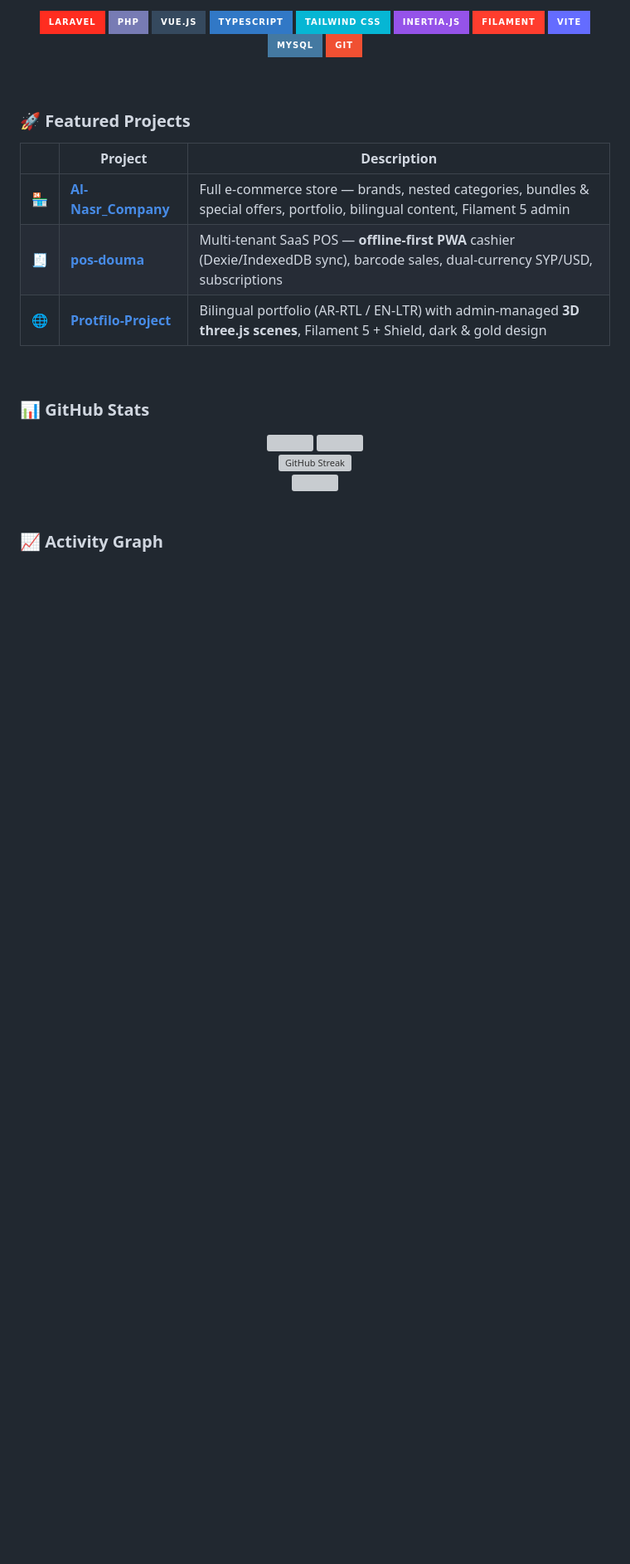
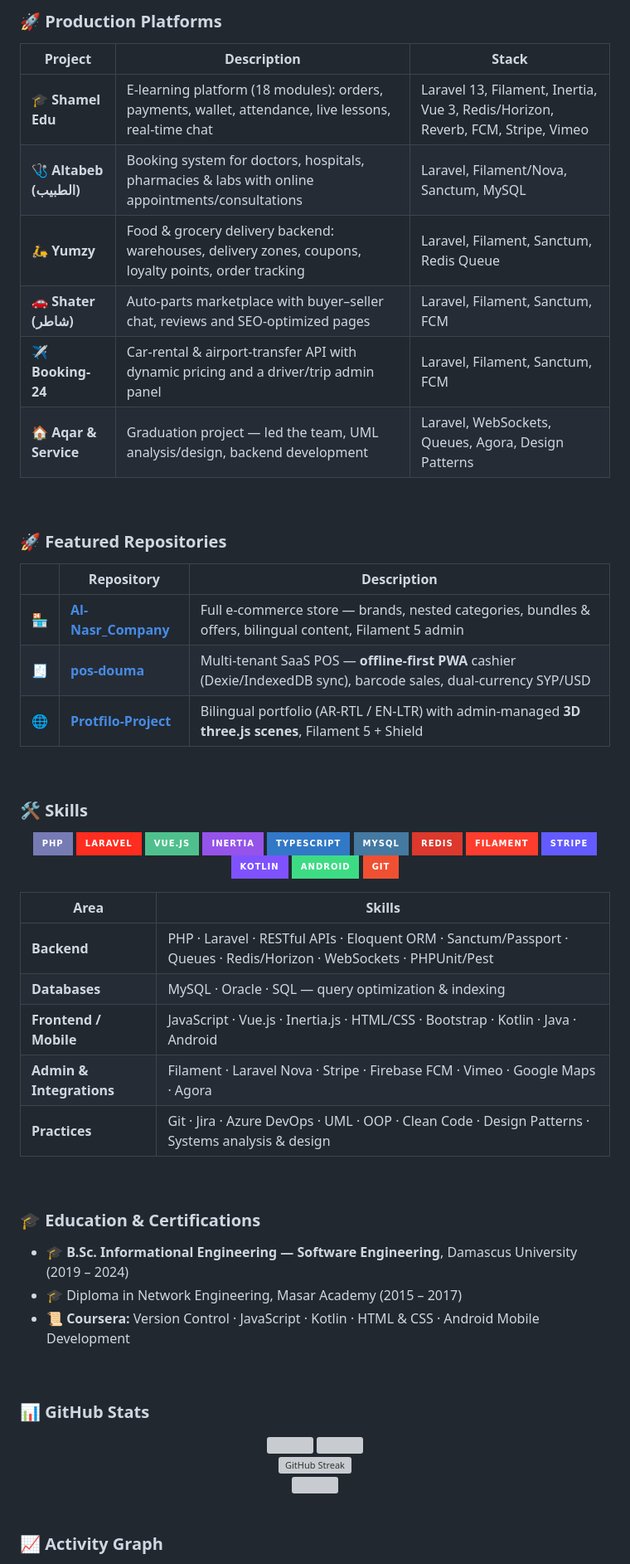
Before and after one commit to abdulrahmanHijazi/abdulrahmanHijazi, a Markdown page: README.md, the part around one of its changes. Shown at 83% size. GitHub-like rendering; badges without logos; blank space fills up the shorter version; grey boxes are pictures that could not be loaded.

```diff
--- a/README.md
+++ b/README.md
@@ -34,32 +57,60 @@ fun_fact: I turn coffee into CRMs, POS systems and marketplaces ☕
+### 🚀 Production Platforms
+
+| Project | Description | Stack |
+|---|---|---|
+| 🎓 **Shamel Edu** | E-learning platform (18 modules): orders, payments, wallet, attendance, live lessons, real-time chat | Laravel 13, Filament, Inertia, Vue 3, Redis/Horizon, Reverb, FCM, Stripe, Vimeo |
+| 🩺 **Altabeb (الطبيب)** | Booking system for doctors, hospitals, pharmacies & labs with online appointments/consultations | Laravel, Filament/Nova, Sanctum, MySQL |
+| 🛵 **Yumzy** | Food & grocery delivery backend: warehouses, delivery zones, coupons, loyalty points, order tracking | Laravel, Filament, Sanctum, Redis Queue |
+| 🚗 **Shater (شاطر)** | Auto-parts marketplace with buyer–seller chat, reviews and SEO-optimized pages | Laravel, Filament, Sanctum, FCM |
+| ✈️ **Booking-24** | Car-rental & airport-transfer API with dynamic pricing and a driver/trip admin panel | Laravel, Filament, Sanctum, FCM |
+| 🏠 **Aqar & Service** | Graduation project — led the team, UML analysis/design, backend development | Laravel, WebSockets, Queues, Agora, Design Patterns |
+
+<br>
+
+### 🚀 Featured Repositories
+
+| | Repository | Description |
+|---|---|---|
+| 🏪 | [**Al-Nasr_Company**](https://github.com/abdulrahmanHijazi/Al-Nasr_Company) | Full e-commerce store — brands, nested categories, bundles & offers, bilingual content, Filament 5 admin |
+| 🧾 | [**pos-douma**](https://github.com/abdulrahmanHijazi/pos-douma) | Multi-tenant SaaS POS — **offline-first PWA** cashier (Dexie/IndexedDB sync), barcode sales, dual-currency SYP/USD |
+| 🌐 | [**Protfilo-Project**](https://github.com/abdulrahmanHijazi/Protfilo-Project) | Bilingual portfolio (AR-RTL / EN-LTR) with admin-managed **3D three.js scenes**, Filament 5 + Shield |
+
+<br>
+
+### 🛠️ Skills
 
 <div align="center">
 
+![PHP](https://img.shields.io/badge/PHP-777BB4?style=for-the-badge&logo=php&logoColor=white)
 ![Laravel](https://img.shields.io/badge/Laravel-FF2D20?style=for-the-badge&logo=laravel&logoColor=white)
-![PHP](https://img.shields.io/badge/PHP-777BB4?style=for-the-badge&logo=php&logoColor=white)
-![Vue.js](https://img.shields.io/badge/Vue.js-35495E?style=for-the-badge&logo=vuedotjs&logoColor=4FC08D)
+![Vue.js](https://img.shields.io/badge/Vue.js-4FC08D?style=for-the-badge&logo=vuedotjs&logoColor=white)
+![Inertia.js](https://img.shields.io/badge/Inertia-9553E9?style=for-the-badge&logo=inertia.js&logoColor=white)
 ![TypeScript](https://img.shields.io/badge/TypeScript-3178C6?style=for-the-badge&logo=typescript&logoColor=white)
-![Tailwind CSS](https://img.shields.io/badge/Tailwind_CSS-06B6D4?style=for-the-badge&logo=tailwindcss&logoColor=white)
-![Inertia.js](https://img.shields.io/badge/Inertia.js-9553E9?style=for-the-badge&logo=inertia.js&logoColor=white)
+![MySQL](https://img.shields.io/badge/MySQL-4479A1?style=for-the-badge&logo=mysql&logoColor=white)
+![Redis](https://img.shields.io/badge/Redis-DC382D?style=for-the-badge&logo=redis&logoColor=white)
 ![Filament](https://img.shields.io/badge/Filament-FF3D2E?style=for-the-badge&logo=laravel&logoColor=white)
-![Vite](https://img.shields.io/badge/Vite-646CFF?style=for-the-badge&logo=vite&logoColor=white)
-![MySQL](https://img.shields.io/badge/MySQL-4479A1?style=for-the-badge&logo=mysql&logoColor=white)
+![Stripe](https://img.shields.io/badge/Stripe-635BFF?style=for-the-badge&logo=stripe&logoColor=white)
+![Kotlin](https://img.shields.io/badge/Kotlin-7F52FF?style=for-the-badge&logo=kotlin&logoColor=white)
+![Android](https://img.shields.io/badge/Android-3DDC84?style=for-the-badge&logo=android&logoColor=white)
 ![Git](https://img.shields.io/badge/Git-F05032?style=for-the-badge&logo=git&logoColor=white)
 
 </div>
 
+| Area | Skills |
+|---|---|
+| **Backend** | PHP · Laravel · RESTful APIs · Eloquent ORM · Sanctum/Passport · Queues · Redis/Horizon · WebSockets · PHPUnit/Pest |
+| **Databases** | MySQL · Oracle · SQL — query optimization & indexing |
+| **Frontend / Mobile** | JavaScript · Vue.js · Inertia.js · HTML/CSS · Bootstrap · Kotlin · Java · Android |
+| **Admin & Integrations** | Filament · Laravel Nova · Stripe · Firebase FCM · Vimeo · Google Maps · Agora |
+| **Practices** | Git · Jira · Azure DevOps · UML · OOP · Clean Code · Design Patterns · Systems analysis & design |
+
 <br>
 
-### 🚀 Featured Projects
+### 🎓 Education & Certifications
 
-<div align="center">
-
-| | Project | Description |
-|---|---|---|
-| 🏪 | [**Al-Nasr_Company**](https://github.com/abdulrahmanHijazi/Al-Nasr_Company) | Full e-commerce store — brands, nested categories, bundles & special offers, portfolio, bilingual content, Filament 5 admin |
-| 🧾 | [**pos-douma**](https://github.com/abdulrahmanHijazi/pos-douma) | Multi-tenant SaaS POS — **offline-first PWA** cashier (Dexie/IndexedDB sync), barcode sales, dual-currency SYP/USD, subscriptions |
-| 🌐 | [**Protfilo-Project**](https://github.com/abdulrahmanHijazi/Protfilo-Project) | Bilingual portfolio (AR-RTL / EN-LTR) with admin-managed **3D three.js scenes**, Filament 5 + Shield, dark & gold design |
-
-</div>
+- 🎓 **B.Sc. Informational Engineering — Software Engineering**, Damascus University (2019 – 2024)
+- 🎓 Diploma in Network Engineering, Masar Academy (2015 – 2017)
+- 📜 **Coursera:** Version Control · JavaScript · Kotlin · HTML & CSS · Android Mobile Development
 
 <br>
 
```
Also changed, not shown: other parts of README.md (+38 -14 lines), assets/profile.png (added).
